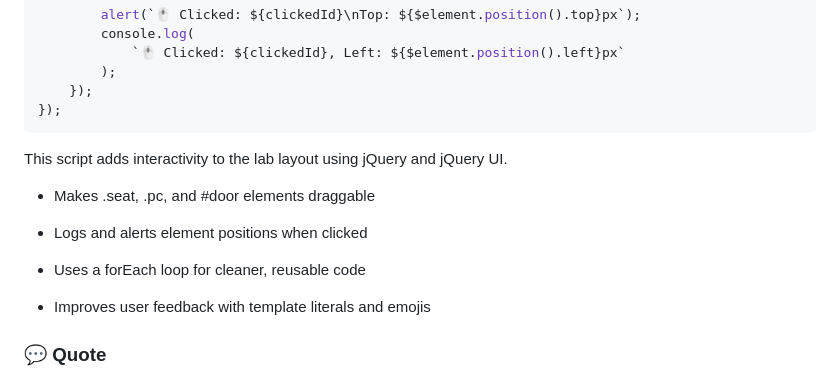
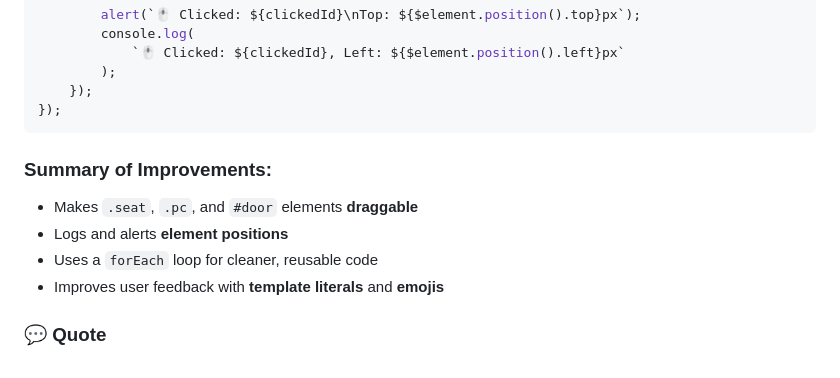
Before and after one commit to gageb3/gageb3, a Markdown page: README.md, the part around the change. Drawn GitHub-style.

````diff
--- a/README.md
+++ b/README.md
@@ -121,16 +121,11 @@ $(function () {
     });
 });
 ```
-<summary>This script adds interactivity to the lab layout using jQuery and jQuery UI.</summary>
-
-- Makes .seat, .pc, and #door elements draggable
-
-- Logs and alerts element positions when clicked
-
-- Uses a forEach loop for cleaner, reusable code
-
-- Improves user feedback with template literals and emojis
-</detail>
+### Summary of Improvements:
+- Makes <code>.seat</code>, <code>.pc</code>, and <code>#door</code> elements <strong>draggable</strong>
+- Logs and alerts <strong>element positions</strong>
+- Uses a <code>forEach</code> loop for cleaner, reusable code
+- Improves user feedback with <strong>template literals</strong> and <strong>emojis</strong>
 
 ### 💬 Quote
 > “Design is not just what it looks like — it’s how it works.”
````
